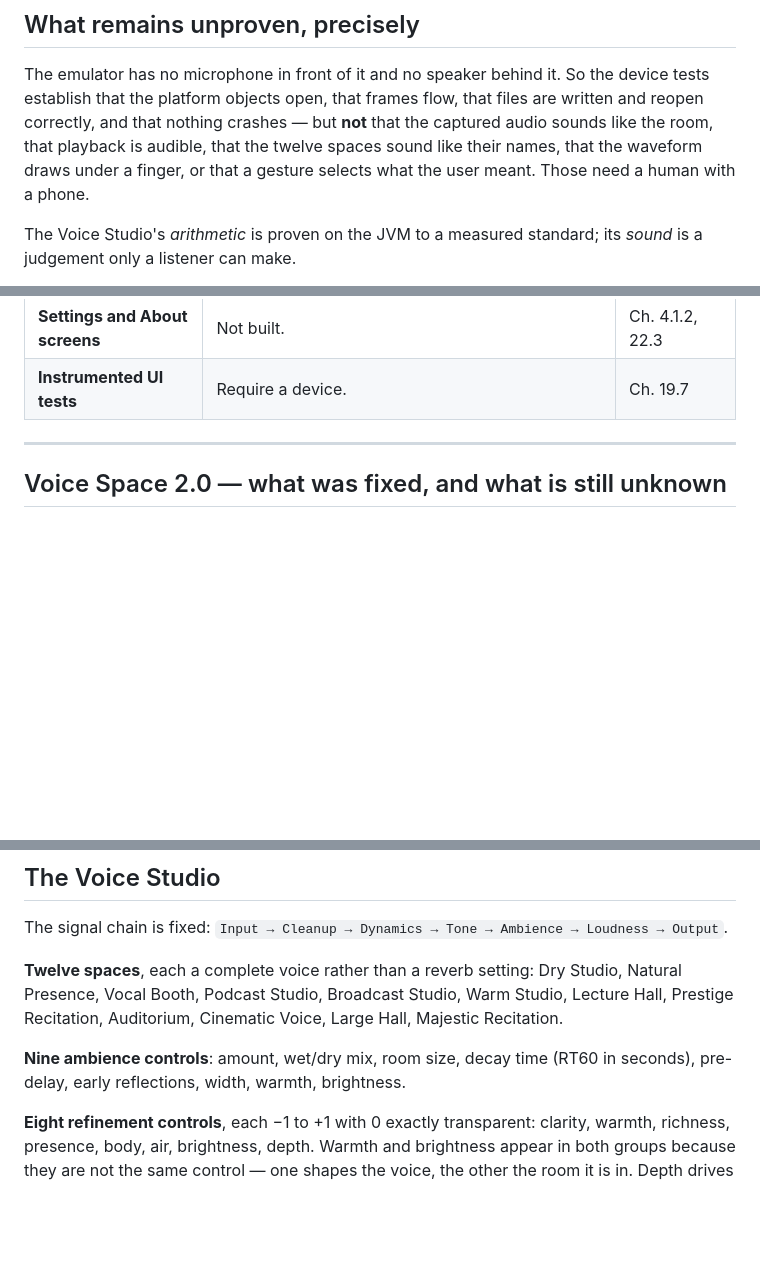
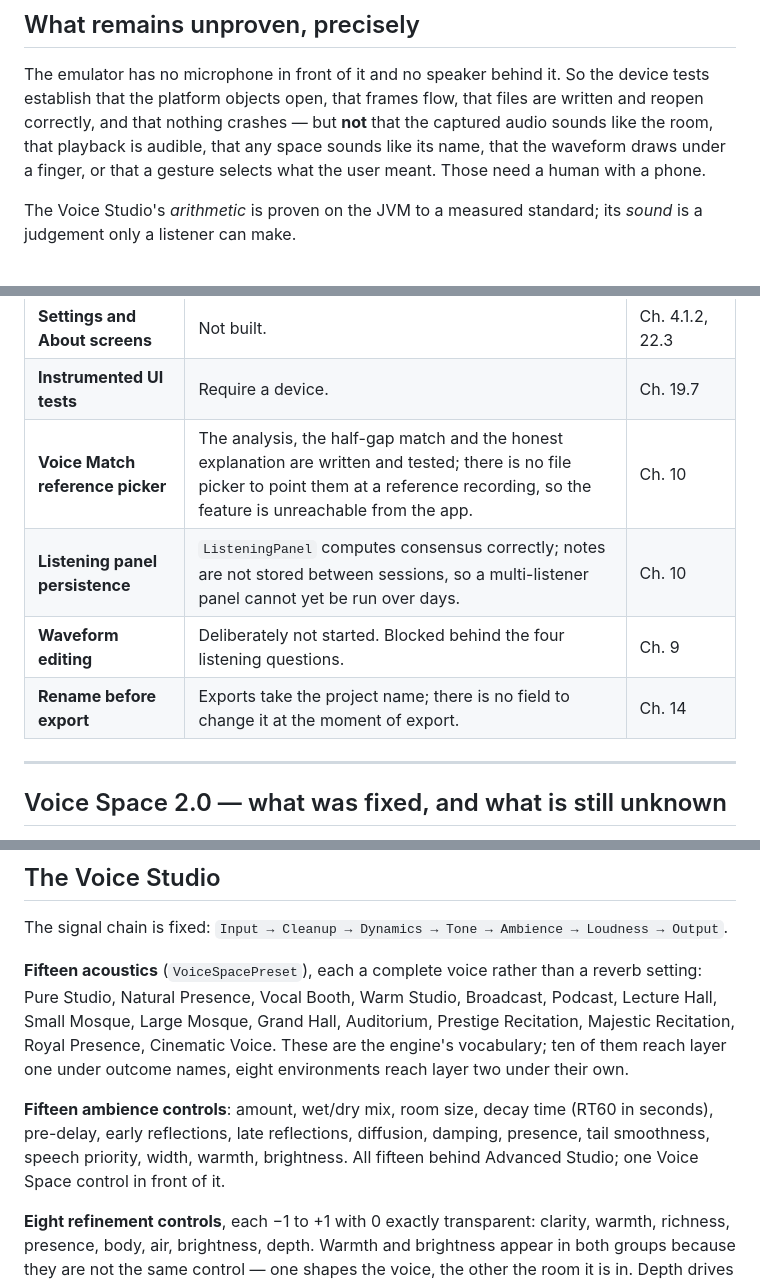
Before and after one commit to ahmadsulaimiy1/Stromex.ai, a Markdown page: docs/sautiy/IMPLEMENTATION-LEDGER.md, 3 parts joined by grey strips. Rendered like a GitHub page; blank space fills up the shorter version.

```diff
--- a/docs/sautiy/IMPLEMENTATION-LEDGER.md
+++ b/docs/sautiy/IMPLEMENTATION-LEDGER.md
@@ -139,7 +141,7 @@ would be exactly the disconnected-sliders problem the reset rejects.
 The emulator has no microphone in front of it and no speaker behind it. So the device tests
 establish that the platform objects open, that frames flow, that files are written and reopen
 correctly, and that nothing crashes — but **not** that the captured audio sounds like the room,
-that playback is audible, that the twelve spaces sound like their names, that the waveform draws
+that playback is audible, that any space sounds like its name, that the waveform draws
 under a finger, or that a gesture selects what the user meant. Those need a human with a phone.
 
 The Voice Studio's *arithmetic* is proven on the JVM to a measured standard; its *sound* is a
@@ -157,6 +159,10 @@ budget is met on something slower than the target device.
 | **Media session / lock screen** | Not implemented. | Ch. 8.7 |
 | **Settings and About screens** | Not built. | Ch. 4.1.2, 22.3 |
 | **Instrumented UI tests** | Require a device. | Ch. 19.7 |
+| **Voice Match reference picker** | The analysis, the half-gap match and the honest explanation are written and tested; there is no file picker to point them at a reference recording, so the feature is unreachable from the app. | Ch. 10 |
+| **Listening panel persistence** | `ListeningPanel` computes consensus correctly; notes are not stored between sessions, so a multi-listener panel cannot yet be run over days. | Ch. 10 |
+| **Waveform editing** | Deliberately not started. Blocked behind the four listening questions. | Ch. 9 |
+| **Rename before export** | Exports take the project name; there is no field to change it at the moment of export. | Ch. 14 |
 
 ---
 
@@ -242,12 +292,16 @@ be answered from code and are not claimed.
 
 The signal chain is fixed: `Input → Cleanup → Dynamics → Tone → Ambience → Loudness → Output`.
 
-**Twelve spaces**, each a complete voice rather than a reverb setting: Dry Studio, Natural
-Presence, Vocal Booth, Podcast Studio, Broadcast Studio, Warm Studio, Lecture Hall, Prestige
-Recitation, Auditorium, Cinematic Voice, Large Hall, Majestic Recitation.
+**Fifteen acoustics** (`VoiceSpacePreset`), each a complete voice rather than a reverb setting:
+Pure Studio, Natural Presence, Vocal Booth, Warm Studio, Broadcast, Podcast, Lecture Hall, Small
+Mosque, Large Mosque, Grand Hall, Auditorium, Prestige Recitation, Majestic Recitation, Royal
+Presence, Cinematic Voice. These are the engine's vocabulary; ten of them reach layer one under
+outcome names, eight environments reach layer two under their own.
 
-**Nine ambience controls**: amount, wet/dry mix, room size, decay time (RT60 in seconds),
-pre-delay, early reflections, width, warmth, brightness.
+**Fifteen ambience controls**: amount, wet/dry mix, room size, decay time (RT60 in seconds),
+pre-delay, early reflections, late reflections, diffusion, damping, presence, tail smoothness,
+speech priority, width, warmth, brightness. All fifteen behind Advanced Studio; one Voice Space
+control in front of it.
 
 **Eight refinement controls**, each −1 to +1 with 0 exactly transparent: clarity, warmth,
 richness, presence, body, air, brightness, depth. Warmth and brightness appear in both groups
```
Also changed, not shown: other parts of docs/sautiy/IMPLEMENTATION-LEDGER.md (+67 -21 lines).
